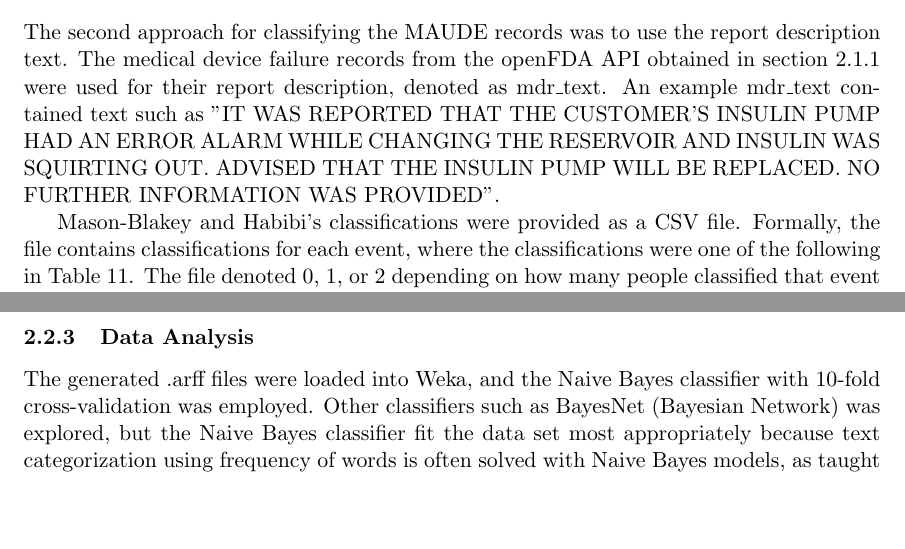
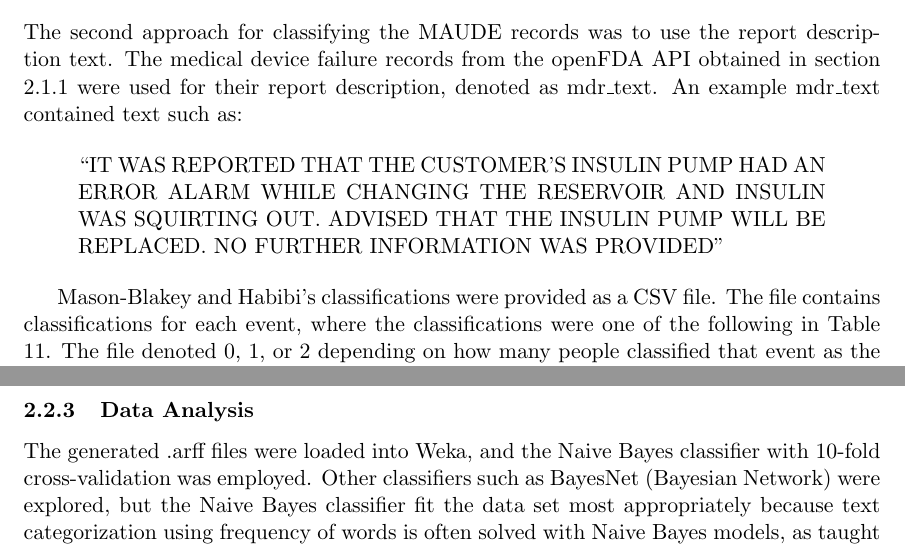
Before and after one commit to sdiemert/SENG_474_Project, a LaTeX paper (report/report.tex): two parts of pages 7 and 8 of 18 before the commit and two parts of pages 7 and 8 of 19 after it, joined at a grey line, cut so that both start at the same text, the shorter picture padded with empty space. Compiled offline with pdfLaTeX.

Commit message:
a few fixes for formatting and proofreading paul moon's section.

```diff
--- a/report/report.tex
+++ b/report/report.tex
@@ -95,9 +95,13 @@ It is worth mentioning that a number of other classifiers, such as J48, Bayesian
 
 \subsection{Approach II: Record Categorization}
 \subsubsection{Data Collection}
-The second approach for classifying the MAUDE records was to use the report description text. The medical device failure records from the openFDA API obtained in section 2.1.1 were used for their report description, denoted as mdr\_text. An example mdr\_text contained text such as "IT WAS REPORTED THAT THE CUSTOMER'S INSULIN PUMP HAD AN ERROR ALARM WHILE CHANGING THE RESERVOIR AND INSULIN WAS SQUIRTING OUT. ADVISED THAT THE INSULIN PUMP WILL BE REPLACED. NO FURTHER INFORMATION WAS PROVIDED".
+The second approach for classifying the MAUDE records was to use the report description text. The medical device failure records from the openFDA API obtained in section 2.1.1 were used for their report description, denoted as mdr\_text. An example mdr\_text contained text such as:
 
-Mason-Blakey and Habibi's classifications were provided as a CSV file. Formally, the file contains classifications for each event, where the classifications were one of the following in Table \ref{tab:OriginalClassifications}. The file denoted 0, 1, or 2 depending on how many people classified that event as the class.
+\begin{quote}
+``IT WAS REPORTED THAT THE CUSTOMER'S INSULIN PUMP HAD AN ERROR ALARM WHILE CHANGING THE RESERVOIR AND INSULIN WAS SQUIRTING OUT. ADVISED THAT THE INSULIN PUMP WILL BE REPLACED. NO FURTHER INFORMATION WAS PROVIDED"
+\end{quote}
+
+Mason-Blakey and Habibi's classifications were provided as a CSV file. The file contains classifications for each event, where the classifications were one of the following in Table \ref{tab:OriginalClassifications}. The file denoted 0, 1, or 2 depending on how many people classified that event as the class.
 
 \subsubsection{Data Pre-Processing}
 Data pre-processing required nontrivial data cleaning and natural language processing steps. First, a Python script named nlp.py extracted the mdr\_text from the MAUDE records. The script joined all mdr\_text records for a single event into a single string, as one event could have many event report descriptions. Using a Python library named nltk (Natural Language ToolKit), the words were tokenized and tagged according to their part-of-speech. For example, "failure" was tagged as NN (noun), and "lifescan" was tagged as JJ (adjective). The frequencies of tokens were also counted using Python's collections.Counter data structure. If a token did not satisfy the following conditions, it was discarded.
@@ -115,7 +119,7 @@ To generate the .arff file necessary for data mining with Weka, nlp.py kept a di
 An .arff file was generated for each of the nine classes to accommodate the fact that an event could be classified by more than one class. Each .arff consisted of 2010 unique words and 256 instances.
 
 \subsubsection{Data Analysis}
-The generated .arff files were loaded into Weka, and the Naive Bayes classifier with 10-fold cross-validation was employed. Other classifiers such as BayesNet (Bayesian Network) was explored, but the Naive Bayes classifier fit the data set most appropriately because text categorization using frequency of words is often solved with Naive Bayes models, as taught in class.
+The generated .arff files were loaded into Weka, and the Naive Bayes classifier with 10-fold cross-validation was employed. Other classifiers such as BayesNet (Bayesian Network) were explored, but the Naive Bayes classifier fit the data set most appropriately because text categorization using frequency of words is often solved with Naive Bayes models, as taught in class.
 
 \section{Results}
 
```
